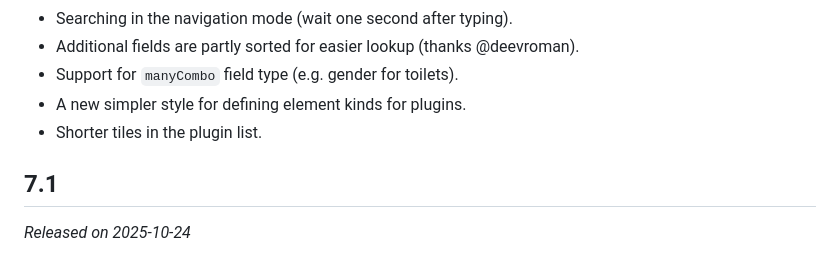
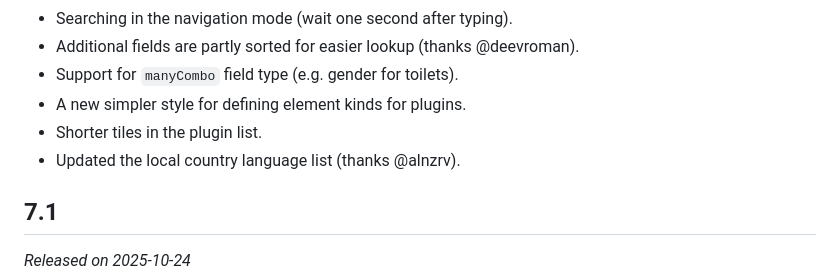
Before and after one commit to Zverik/every_door, a Markdown page: CHANGELOG.md, the part around the change. Drawn GitHub-style.

Commit message:
Mention languages work

```diff
--- a/CHANGELOG.md
+++ b/CHANGELOG.md
@@ -12,6 +12,7 @@ _Unreleased_
 * Support for `manyCombo` field type (e.g. gender for toilets).
 * A new simpler style for defining element kinds for plugins.
 * Shorter tiles in the plugin list.
+* Updated the local country language list (thanks @alnzrv).
 
 ## 7.1
 
```
